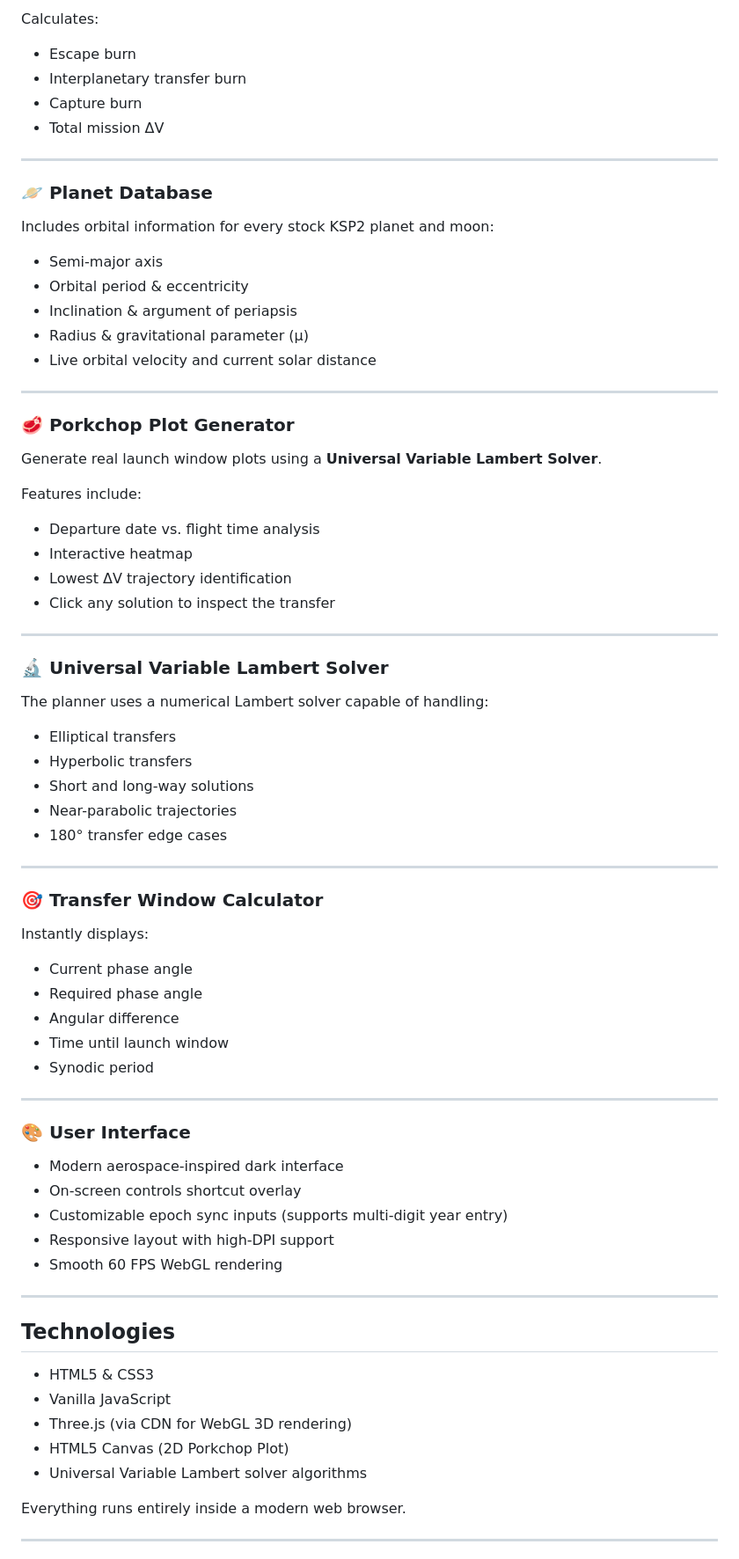
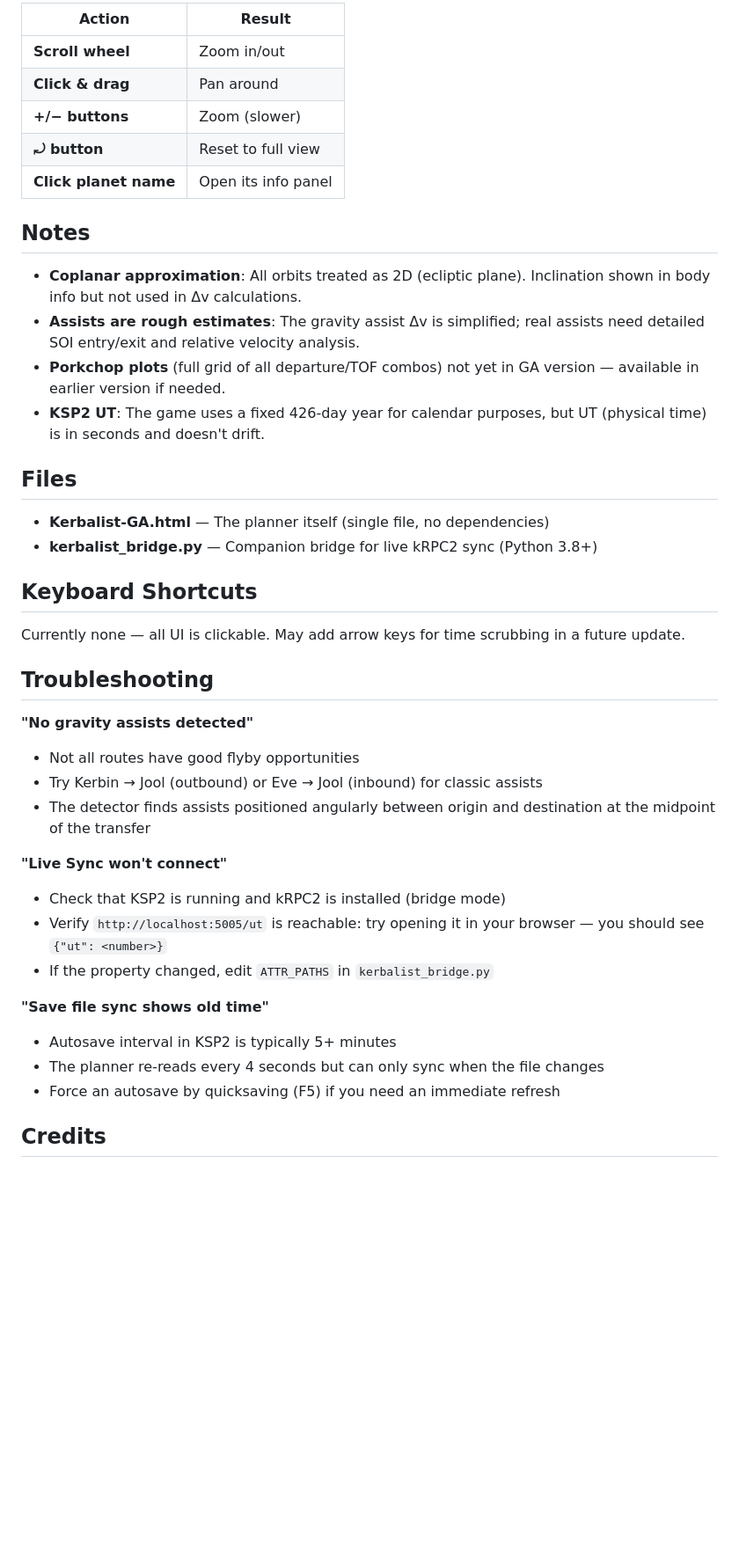
Before and after one commit to BlocDigital/Kerbalist, a Markdown page: README.md, the part around one of its changes. Shown at 88% size. GitHub-like rendering; blank space fills up the shorter version.

Commit message:
Revise README for Kerbalist transfer planner
Updated project name and enhanced features description. Added gravity assist section and improved usage instructions.

```diff
--- a/README.md
+++ b/README.md
@@ -41,82 +66,44 @@ Designed for both experienced players and newcomers, this application provides a
 
-Calculates:
+| Action | Result |
+|--------|--------|
+| **Scroll wheel** | Zoom in/out |
+| **Click & drag** | Pan around |
+| **+/− buttons** | Zoom (slower) |
+| **⤾ button** | Reset to full view |
+| **Click planet name** | Open its info panel |
 
-- Escape burn
-- Interplanetary transfer burn
-- Capture burn
-- Total mission ΔV
+## Notes
 
----
+- **Coplanar approximation**: All orbits treated as 2D (ecliptic plane). Inclination shown in body info but not used in Δv calculations.
+- **Assists are rough estimates**: The gravity assist Δv is simplified; real assists need detailed SOI entry/exit and relative velocity analysis.
+- **Porkchop plots** (full grid of all departure/TOF combos) not yet in GA version — available in earlier version if needed.
+- **KSP2 UT**: The game uses a fixed 426-day year for calendar purposes, but UT (physical time) is in seconds and doesn't drift.
 
-### 🪐 Planet Database
+## Files
 
-Includes orbital information for every stock KSP2 planet and moon:
+- **Kerbalist-GA.html** — The planner itself (single file, no dependencies)
+- **kerbalist_bridge.py** — Companion bridge for live kRPC2 sync (Python 3.8+)
 
-- Semi-major axis
-- Orbital period & eccentricity
-- Inclination & argument of periapsis
-- Radius & gravitational parameter (μ)
-- Live orbital velocity and current solar distance
+## Keyboard Shortcuts
 
----
+Currently none — all UI is clickable. May add arrow keys for time scrubbing in a future update.
 
-### 🥩 Porkchop Plot Generator
+## Troubleshooting
 
-Generate real launch window plots using a **Universal Variable Lambert Solver**.
+**"No gravity assists detected"**
+- Not all routes have good flyby opportunities
+- Try Kerbin → Jool (outbound) or Eve → Jool (inbound) for classic assists
+- The detector finds assists positioned angularly between origin and destination at the midpoint of the transfer
 
-Features include:
+**"Live Sync won't connect"**
+- Check that KSP2 is running and kRPC2 is installed (bridge mode)
+- Verify `http://localhost:5005/ut` is reachable: try opening it in your browser — you should see `{"ut": <number>}`
+- If the property changed, edit `ATTR_PATHS` in `kerbalist_bridge.py`
 
-- Departure date vs. flight time analysis
-- Interactive heatmap
-- Lowest ΔV trajectory identification
-- Click any solution to inspect the transfer
+**"Save file sync shows old time"**
+- Autosave interval in KSP2 is typically 5+ minutes
+- The planner re-reads every 4 seconds but can only sync when the file changes
+- Force an autosave by quicksaving (F5) if you need an immediate refresh
 
----
+## Credits
 
-### 🔬 Universal Variable Lambert Solver
-
-The planner uses a numerical Lambert solver capable of handling:
-
-- Elliptical transfers
-- Hyperbolic transfers
-- Short and long-way solutions
-- Near-parabolic trajectories
-- 180° transfer edge cases
-
----
-
-### 🎯 Transfer Window Calculator
-
-Instantly displays:
-
-- Current phase angle
-- Required phase angle
-- Angular difference
-- Time until launch window
-- Synodic period
-
----
-
-### 🎨 User Interface
-
-- Modern aerospace-inspired dark interface
-- On-screen controls shortcut overlay
-- Customizable epoch sync inputs (supports multi-digit year entry)
-- Responsive layout with high-DPI support
-- Smooth 60 FPS WebGL rendering
-
----
-
-## Technologies
-
-- HTML5 & CSS3
-- Vanilla JavaScript
-- Three.js (via CDN for WebGL 3D rendering)
-- HTML5 Canvas (2D Porkchop Plot)
-- Universal Variable Lambert solver algorithms
-
-
-Everything runs entirely inside a modern web browser.
-
----
-
```
Also changed, not shown: other parts of README.md (+55 -176 lines).
